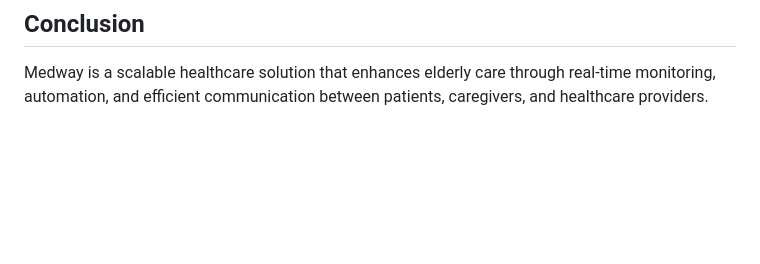
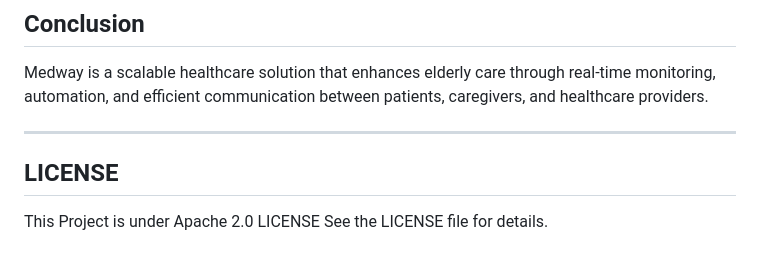
Before and after one commit to obsidiancipher24-cmd/Final_Medway, a Markdown page: README.md, the part around the change. Rendered like a GitHub page; blank space fills up the shorter version.

```diff
--- a/README.md
+++ b/README.md
@@ -214,3 +214,10 @@ Run the application on an emulator or physical device.
 ## Conclusion
 
 Medway is a scalable healthcare solution that enhances elderly care through real-time monitoring, automation, and efficient communication between patients, caregivers, and healthcare providers.
+
+---
+
+## LICENSE
+
+This Project is under Apache 2.0 LICENSE
+See the LICENSE file for details.
```
